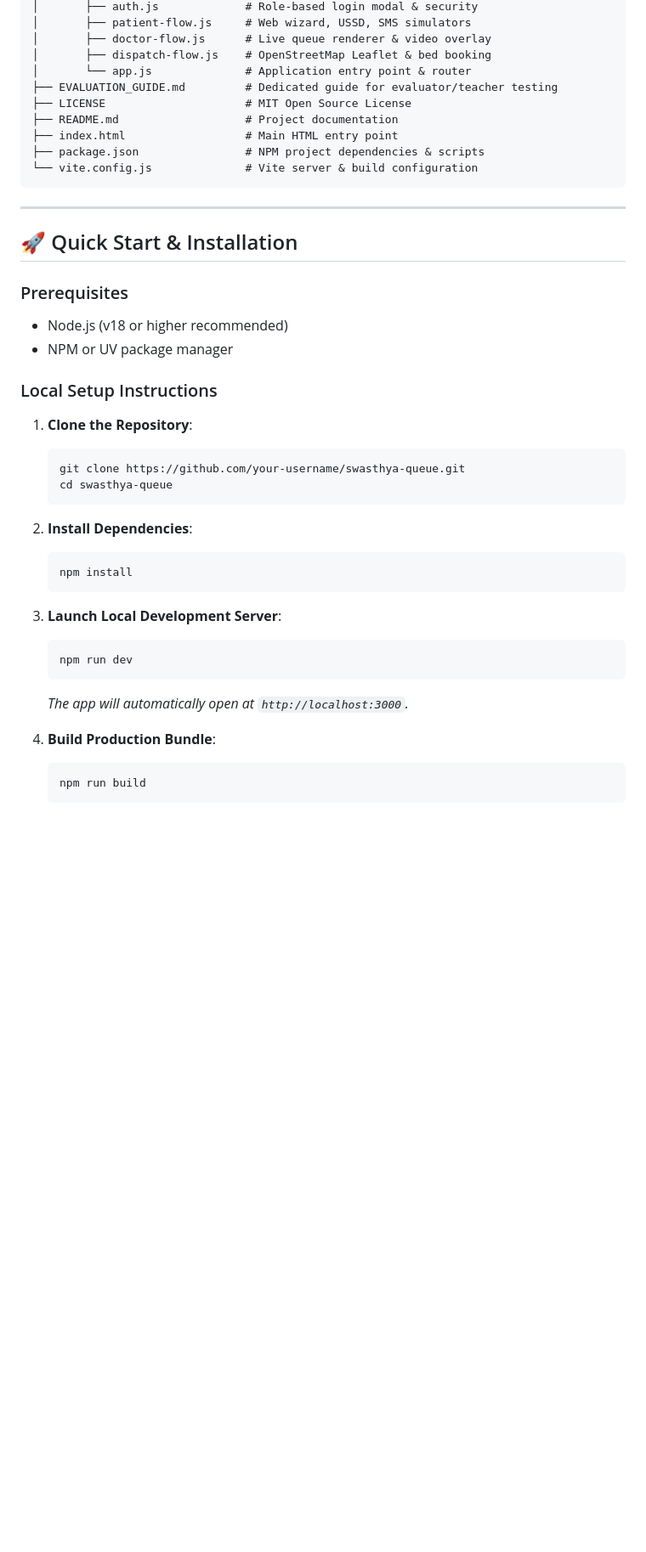
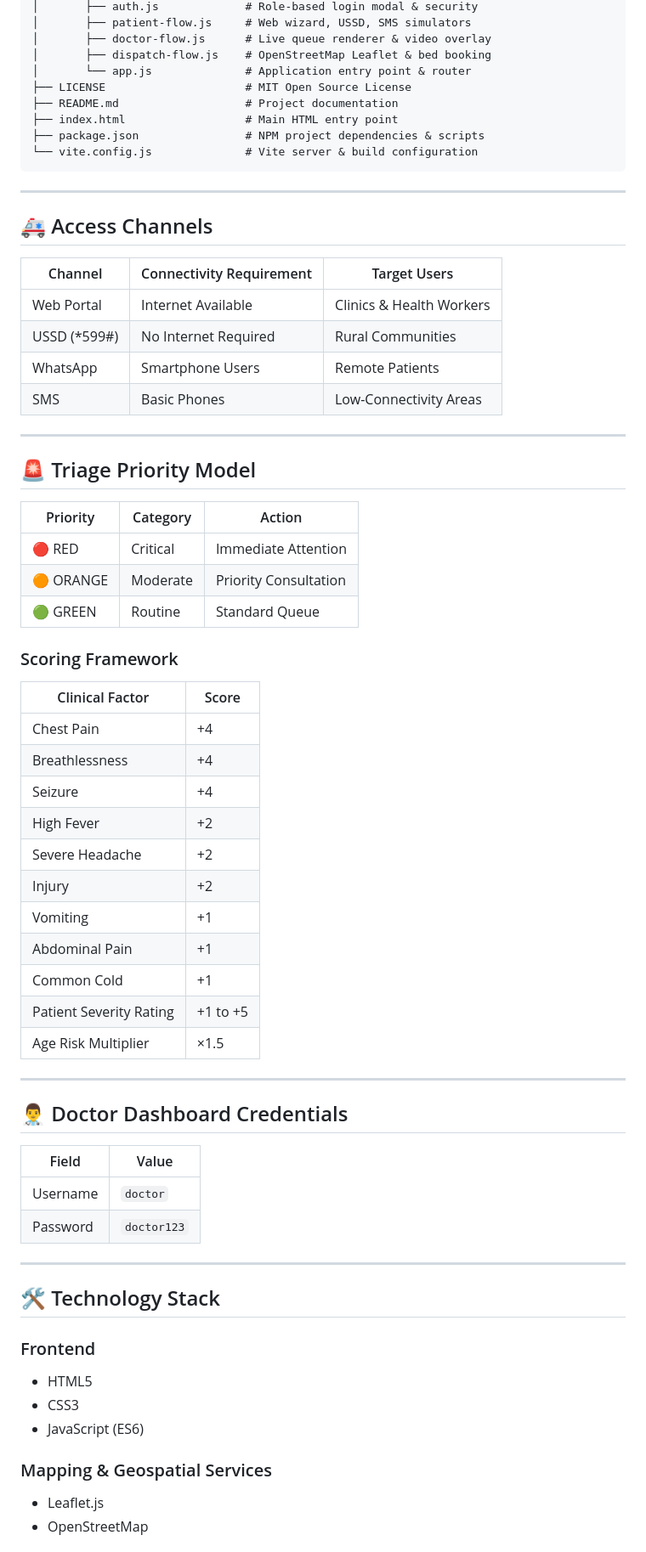
Before and after one commit to Sricharan-S12/Swasthya.Queue, a Markdown page: README.md, the part around one of its changes. Shown at 85% size. GitHub-like rendering; blank space fills up the shorter version.

````diff
--- a/README.md
+++ b/README.md
@@ -119,43 +184,70 @@ swasthya-queue/
 │       ├── doctor-flow.js      # Live queue renderer & video overlay
 │       ├── dispatch-flow.js    # OpenStreetMap Leaflet & bed booking
 │       └── app.js              # Application entry point & router
-├── EVALUATION_GUIDE.md         # Dedicated guide for evaluator/teacher testing
 ├── LICENSE                     # MIT Open Source License
 ├── README.md                   # Project documentation
 ├── index.html                  # Main HTML entry point
 ├── package.json                # NPM project dependencies & scripts
 └── vite.config.js              # Vite server & build configuration
 ```
+---
+
+## 🚑 Access Channels
+
+| Channel      | Connectivity Requirement | Target Users             |
+| ------------ | ------------------------ | ------------------------ |
+| Web Portal   | Internet Available       | Clinics & Health Workers |
+| USSD (*599#) | No Internet Required     | Rural Communities        |
+| WhatsApp     | Smartphone Users         | Remote Patients          |
+| SMS          | Basic Phones             | Low-Connectivity Areas   |
 
 ---
 
-## 🚀 Quick Start & Installation
+## 🚨 Triage Priority Model
 
-### Prerequisites
-- Node.js (v18 or higher recommended)
-- NPM or UV package manager
+| Priority  | Category | Action                |
+| --------- | -------- | --------------------- |
+| 🔴 RED    | Critical | Immediate Attention   |
+| 🟠 ORANGE | Moderate | Priority Consultation |
+| 🟢 GREEN  | Routine  | Standard Queue        |
 
-### Local Setup Instructions
+### Scoring Framework
 
-1. **Clone the Repository**:
-   ```bash
-   git clone https://github.com/your-username/swasthya-queue.git
-   cd swasthya-queue
-   ```
+| Clinical Factor         | Score    |
+| ----------------------- | -------- |
+| Chest Pain              | +4       |
+| Breathlessness          | +4       |
+| Seizure                 | +4       |
+| High Fever              | +2       |
+| Severe Headache         | +2       |
+| Injury                  | +2       |
+| Vomiting                | +1       |
+| Abdominal Pain          | +1       |
+| Common Cold             | +1       |
+| Patient Severity Rating | +1 to +5 |
+| Age Risk Multiplier     | ×1.5     |
 
-2. **Install Dependencies**:
-   ```bash
-   npm install
-   ```
+---
 
-3. **Launch Local Development Server**:
-   ```bash
-   npm run dev
-   ```
-   *The app will automatically open at `http://localhost:3000`.*
+## 👨‍⚕️ Doctor Dashboard Credentials
 
-4. **Build Production Bundle**:
-   ```bash
-   npm run build
-   ```
+| Field    | Value       |
+| -------- | ----------- |
+| Username | `doctor`    |
+| Password | `doctor123` |
 
+---
+
+## 🛠️ Technology Stack
+
+### Frontend
+
+* HTML5
+* CSS3
+* JavaScript (ES6)
+
+### Mapping & Geospatial Services
+
+* Leaflet.js
+* OpenStreetMap
+
````
Also changed, not shown: other parts of README.md (+128 -47 lines).
